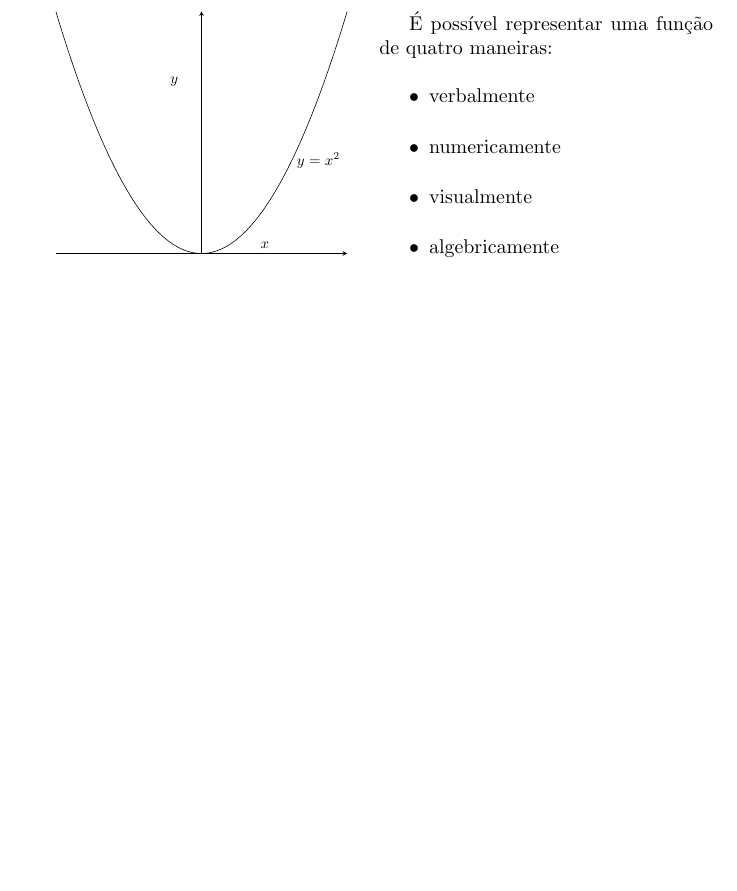
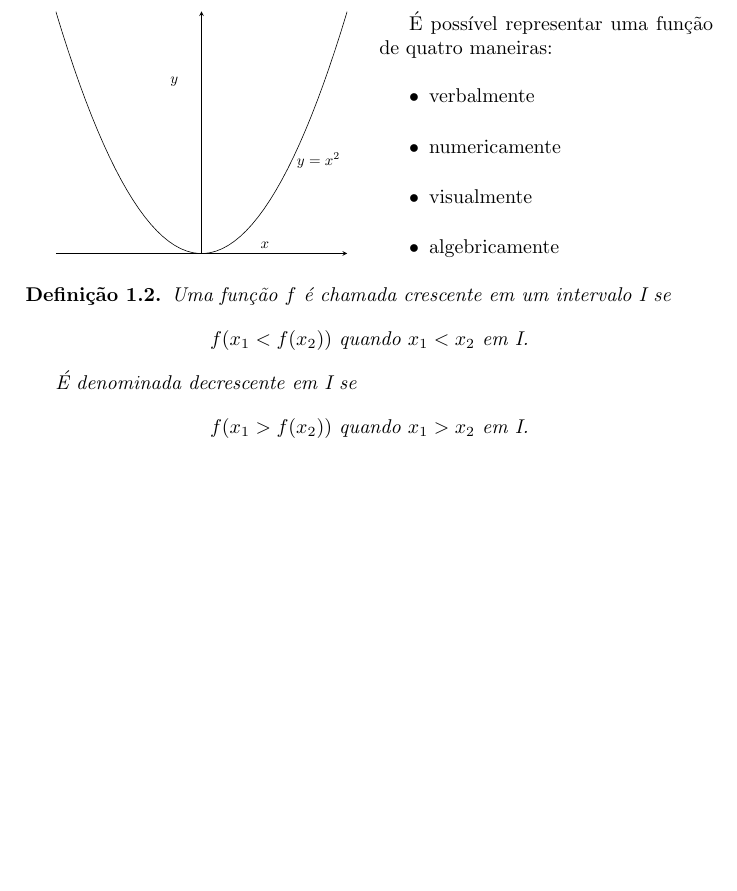
Before and after one commit to AndreyGFranca/anotacoes, a LaTeX document (Calculo/calculus_notes.tex): part of page 2 of 2, cut so that both start at the same text, the shorter picture padded with empty space. Compiled offline with pdfLaTeX.

Commit message:
calculus

```diff
--- a/Calculo/calculus_notes.tex
+++ b/Calculo/calculus_notes.tex
@@ -39,6 +39,20 @@ Em geral, consideramos as funções para as quais D e E são conjuntos de númer
 	\item[•]visualmente
 	\item[•]algebricamente
 \end{itemize}
+\end{multicols}
 
-\end{multicols}
+
+\begin{df}
+	Uma função $f$ é chamada crescente em um intervalo \textit{I} se
+
+	\begin{center}
+		$f(x_{1} < f(x_{2}))$ quando $x_{1} < x_{2}$ em \textit{I}.
+	\end{center}
+
+	É denominada decrescente em I se
+
+	\begin{center}
+		$f(x_{1} > f(x_{2}))$ quando $x_{1} > x_{2}$ em \textit{I}.
+	\end{center}
+\end{df}
 \end{document}
```
Also changed, not shown: Calculo/calculus_notes.pdf.
